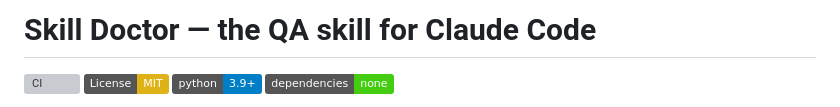
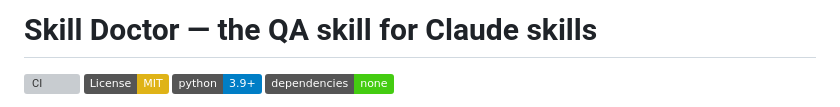
Before and after one commit to AlveeeRahman/skill-vision, a Markdown page: README.md, the part around the change. Rendered like a GitHub page; badges without logos; grey boxes are pictures that could not be loaded.

Commit message:
Update project title in README.md

```diff
--- a/README.md
+++ b/README.md
@@ -1,4 +1,4 @@
-# Skill Doctor — the QA skill for Claude Code
+# Skill Doctor — the QA skill for Claude skills
 
 [![CI](https://github.com/Gol-D-Al/skill-doctor/actions/workflows/ci.yml/badge.svg)](https://github.com/Gol-D-Al/skill-doctor/actions/workflows/ci.yml)
 [![License: MIT](https://img.shields.io/badge/License-MIT-yellow.svg)](LICENSE)
```
